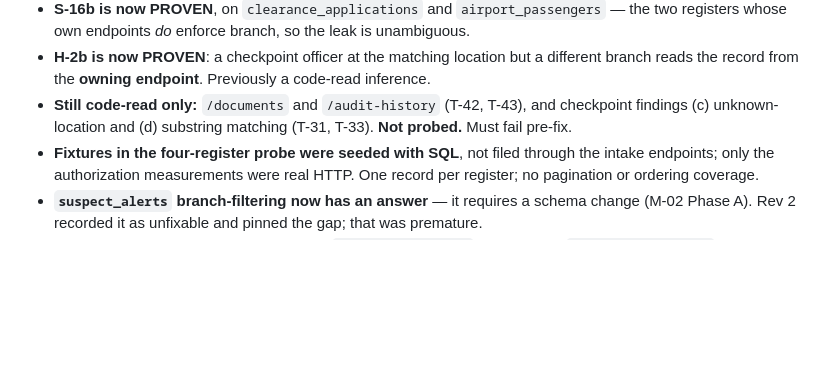
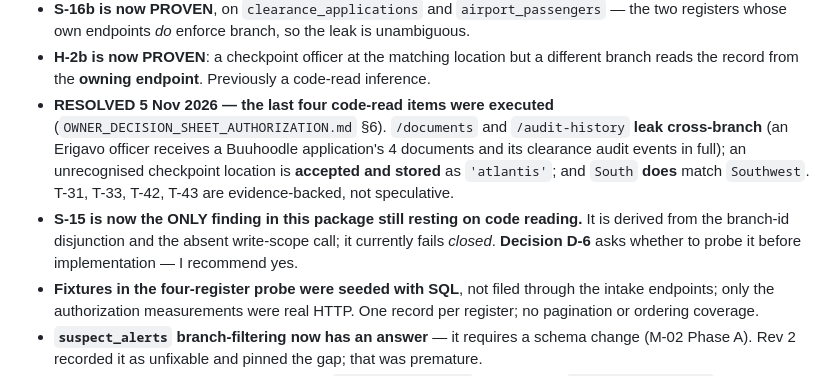
Before and after one commit to CabdallaCms/sentinel-police-management, a Markdown page: security/AUTHORIZATION_REMEDIATION_PLAN.md, the part around the change. Drawn GitHub-style; blank space fills up the shorter version.

```diff
--- a/security/AUTHORIZATION_REMEDIATION_PLAN.md
+++ b/security/AUTHORIZATION_REMEDIATION_PLAN.md
@@ -518,8 +518,14 @@ instead of documenting it as unfixable.
   whose own endpoints *do* enforce branch, so the leak is unambiguous.
 - **H-2b is now PROVEN**: a checkpoint officer at the matching location but a different branch reads
   the record from the **owning endpoint**. Previously a code-read inference.
-- **Still code-read only:** `/documents` and `/audit-history` (T-42, T-43), and checkpoint findings
-  (c) unknown-location and (d) substring matching (T-31, T-33). **Not probed.** Must fail pre-fix.
+- **RESOLVED 5 Nov 2026 — the last four code-read items were executed** (`OWNER_DECISION_SHEET_AUTHORIZATION.md`
+  §6). `/documents` and `/audit-history` **leak cross-branch** (an Erigavo officer receives a
+  Buuhoodle application's 4 documents and its clearance audit events in full); an unrecognised
+  checkpoint location is **accepted and stored** as `'atlantis'`; and `South` **does** match
+  `Southwest`. T-31, T-33, T-42, T-43 are evidence-backed, not speculative.
+- **S-15 is now the ONLY finding in this package still resting on code reading.** It is derived
+  from the branch-id disjunction and the absent write-scope call; it currently fails *closed*.
+  **Decision D-6** asks whether to probe it before implementation — I recommend yes.
 - **Fixtures in the four-register probe were seeded with SQL**, not filed through the intake
   endpoints; only the authorization measurements were real HTTP. One record per register; no
   pagination or ordering coverage.
```
Also changed, not shown: security/OWNER_DECISION_SHEET_AUTHORIZATION.md (added, +315 -0 lines), security/SECURITY_ISSUE_REGISTER.md (+5 -3 lines).
